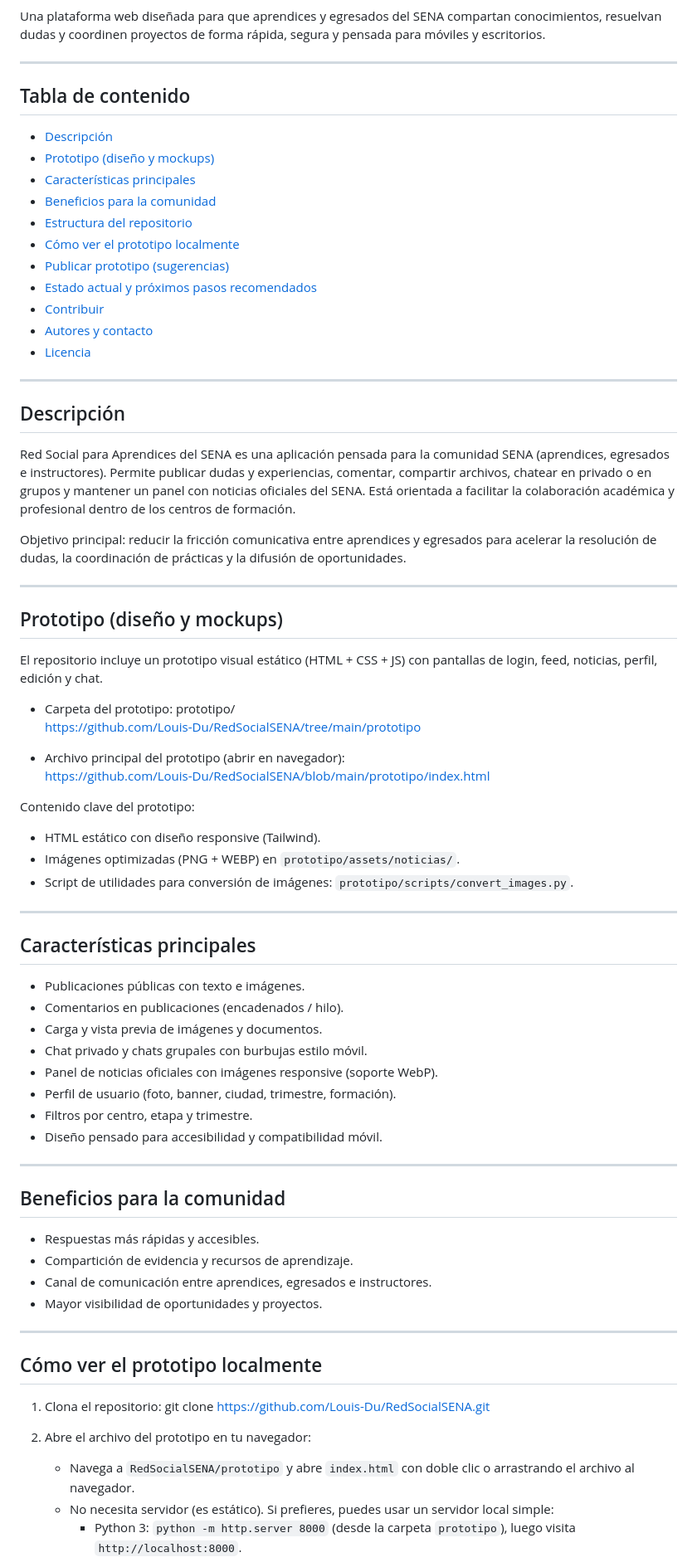
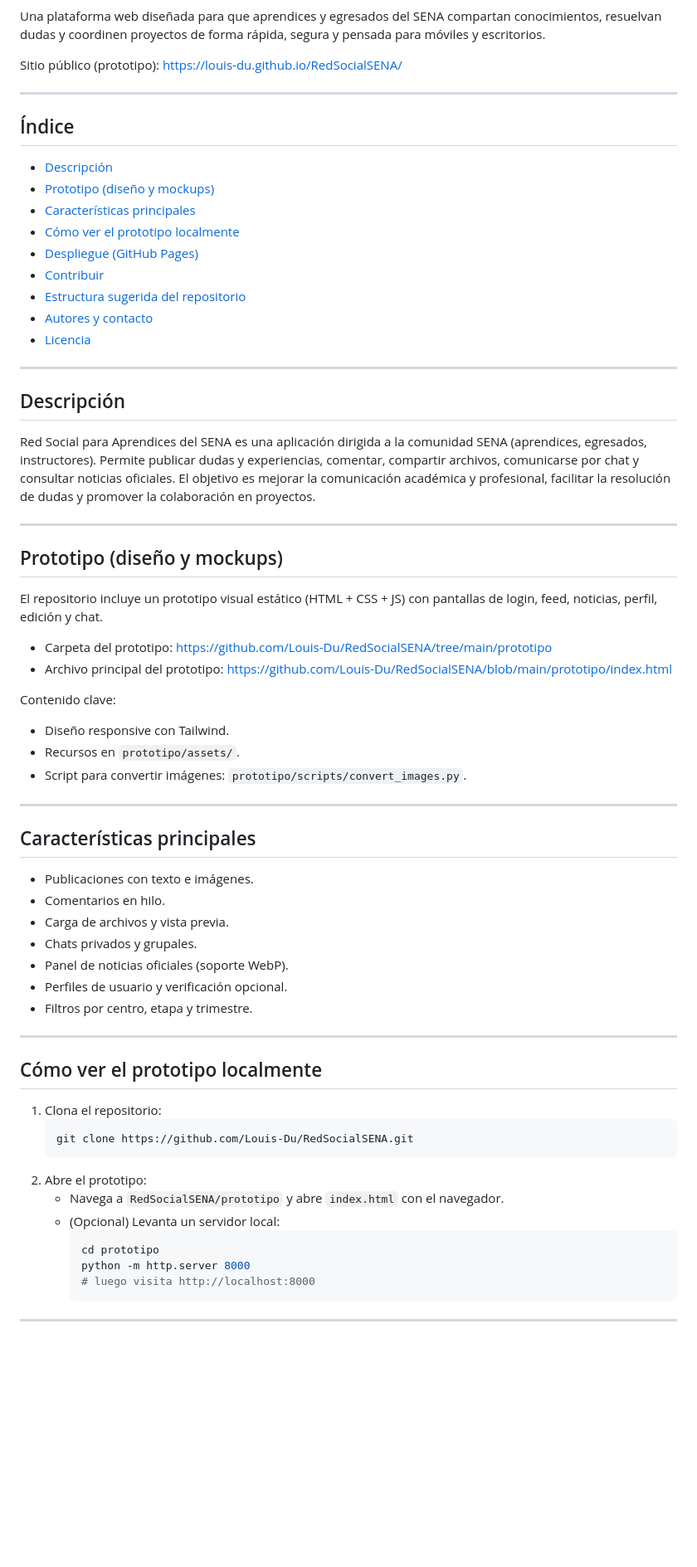
Before and after one commit to Louis-Du/RedSocialSENA, a Markdown page: README.md, the part around one of its changes. Shown at 83% size. GitHub-like rendering; blank space fills up the shorter version.

Commit message:
Revise README for better structure and clarity
Updated README to enhance structure and clarity, added deployment instructions, and improved content organization.

````diff
--- a/README.md
+++ b/README.md
@@ -2,19 +4,19 @@
 
 Una plataforma web diseñada para que aprendices y egresados del SENA compartan conocimientos, resuelvan dudas y coordinen proyectos de forma rápida, segura y pensada para móviles y escritorios.
 
+Sitio público (prototipo): https://louis-du.github.io/RedSocialSENA/
+
 ---
 
-## Tabla de contenido
+## Índice
 
 - [Descripción](#descripción)
 - [Prototipo (diseño y mockups)](#prototipo-diseño-y-mockups)
 - [Características principales](#características-principales)
-- [Beneficios para la comunidad](#beneficios-para-la-comunidad)
-- [Estructura del repositorio](#estructura-del-repositorio)
 - [Cómo ver el prototipo localmente](#cómo-ver-el-prototipo-localmente)
-- [Publicar prototipo (sugerencias)](#publicar-prototipo-sugerencias)
-- [Estado actual y próximos pasos recomendados](#estado-actual-y-próximos-pasos-recomendados)
+- [Despliegue (GitHub Pages)](#despliegue-github-pages)
 - [Contribuir](#contribuir)
+- [Estructura sugerida del repositorio](#estructura-sugerida-del-repositorio)
 - [Autores y contacto](#autores-y-contacto)
 - [Licencia](#licencia)
 
@@ -22,9 +24,7 @@ Una plataforma web diseñada para que aprendices y egresados del SENA compartan
 
 ## Descripción
 
-Red Social para Aprendices del SENA es una aplicación pensada para la comunidad SENA (aprendices, egresados e instructores). Permite publicar dudas y experiencias, comentar, compartir archivos, chatear en privado o en grupos y mantener un panel con noticias oficiales del SENA. Está orientada a facilitar la colaboración académica y profesional dentro de los centros de formación.
-
-Objetivo principal: reducir la fricción comunicativa entre aprendices y egresados para acelerar la resolución de dudas, la coordinación de prácticas y la difusión de oportunidades.
+Red Social para Aprendices del SENA es una aplicación dirigida a la comunidad SENA (aprendices, egresados, instructores). Permite publicar dudas y experiencias, comentar, compartir archivos, comunicarse por chat y consultar noticias oficiales. El objetivo es mejorar la comunicación académica y profesional, facilitar la resolución de dudas y promover la colaboración en proyectos.
 
 ---
 
@@ -32,48 +32,42 @@ Objetivo principal: reducir la fricción comunicativa entre aprendices y egresad
 
 El repositorio incluye un prototipo visual estático (HTML + CSS + JS) con pantallas de login, feed, noticias, perfil, edición y chat.
 
-- Carpeta del prototipo: prototipo/
-  https://github.com/Louis-Du/RedSocialSENA/tree/main/prototipo
+- Carpeta del prototipo: https://github.com/Louis-Du/RedSocialSENA/tree/main/prototipo
+- Archivo principal del prototipo: https://github.com/Louis-Du/RedSocialSENA/blob/main/prototipo/index.html
 
-- Archivo principal del prototipo (abrir en navegador):
-  https://github.com/Louis-Du/RedSocialSENA/blob/main/prototipo/index.html
-
-Contenido clave del prototipo:
-- HTML estático con diseño responsive (Tailwind).
-- Imágenes optimizadas (PNG + WEBP) en `prototipo/assets/noticias/`.
-- Script de utilidades para conversión de imágenes: `prototipo/scripts/convert_images.py`.
+Contenido clave:
+- Diseño responsive con Tailwind.
+- Recursos en `prototipo/assets/`.
+- Script para convertir imágenes: `prototipo/scripts/convert_images.py`.
 
 ---
 
 ## Características principales
 
-- Publicaciones públicas con texto e imágenes.
-- Comentarios en publicaciones (encadenados / hilo).
-- Carga y vista previa de imágenes y documentos.
-- Chat privado y chats grupales con burbujas estilo móvil.
-- Panel de noticias oficiales con imágenes responsive (soporte WebP).
-- Perfil de usuario (foto, banner, ciudad, trimestre, formación).
+- Publicaciones con texto e imágenes.
+- Comentarios en hilo.
+- Carga de archivos y vista previa.
+- Chats privados y grupales.
+- Panel de noticias oficiales (soporte WebP).
+- Perfiles de usuario y verificación opcional.
 - Filtros por centro, etapa y trimestre.
-- Diseño pensado para accesibilidad y compatibilidad móvil.
-
----
-
-## Beneficios para la comunidad
-
-- Respuestas más rápidas y accesibles.
-- Compartición de evidencia y recursos de aprendizaje.
-- Canal de comunicación entre aprendices, egresados e instructores.
-- Mayor visibilidad de oportunidades y proyectos.
 
 ---
 
 ## Cómo ver el prototipo localmente
 
 1. Clona el repositorio:
+   ```bash
    git clone https://github.com/Louis-Du/RedSocialSENA.git
+   ```
+2. Abre el prototipo:
+   - Navega a `RedSocialSENA/prototipo` y abre `index.html` con el navegador.
+   - (Opcional) Levanta un servidor local:
+     ```bash
+     cd prototipo
+     python -m http.server 8000
+     # luego visita http://localhost:8000
+     ```
 
-2. Abre el archivo del prototipo en tu navegador:
-   - Navega a `RedSocialSENA/prototipo` y abre `index.html` con doble clic o arrastrando el archivo al navegador.
-   - No necesita servidor (es estático). Si prefieres, puedes usar un servidor local simple:
-     - Python 3: `python -m http.server 8000` (desde la carpeta `prototipo`), luego visita `http://localhost:8000`.
+---
 
````
Also changed, not shown: other parts of README.md (+46 -2 lines).
